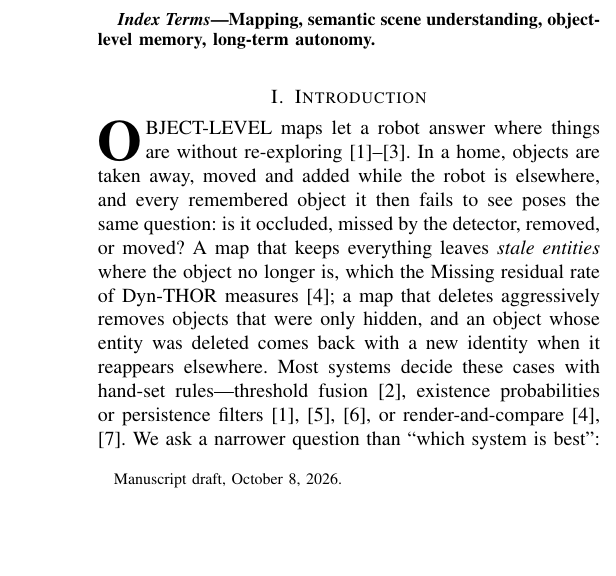
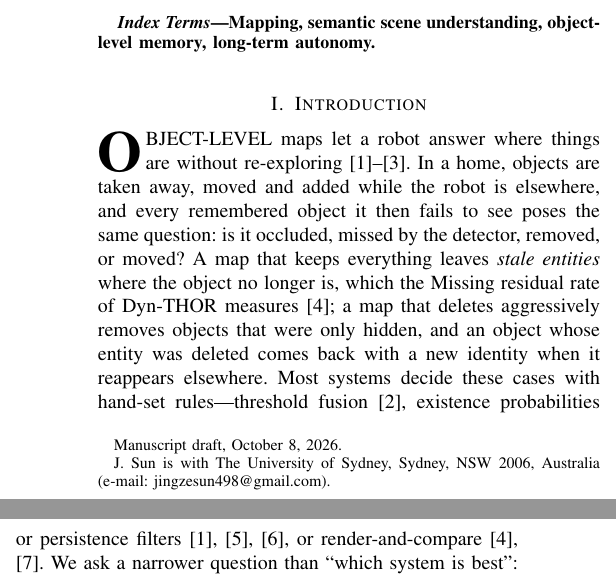
Before and after one commit to JingzeSun/Emboddied_Spatial_Memory, a LaTeX paper (paper/main.tex): part of one column of page 1 of 12 before the commit and two parts of the columns of page 1 of 12 after it, the two joined at a grey line, cut so that both start at the same text, the shorter picture padded with empty space. Compiled offline with pdfLaTeX.

Commit message:
paper(vsmt): author block -- Jingze Sun, The University of Sydney (user 2026-10-08); running head; corresponding author left to the user's decision

```diff
--- a/paper/main.tex
+++ b/paper/main.tex
@@ -25,10 +25,11 @@
 
 \title{Versioned Lifecycle Transactions for Object-Level Spatial Memory:\\ A Pre-Registered Evaluation Under Unobserved Changes}
 
-\author{\todo{author list and affiliations}%
-\thanks{Manuscript draft, \today.}}
+\author{Jingze Sun%
+\thanks{Manuscript draft, \today.}%
+\thanks{J.~Sun is with The University of Sydney, Sydney, NSW 2006, Australia (e-mail: jingzesun498@gmail.com).}}
 
-\markboth{IEEE Robotics and Automation Letters. Preprint Version. Draft}{VSMT-lean}
+\markboth{IEEE Robotics and Automation Letters. Preprint Version. Draft}{Sun: Versioned Lifecycle Transactions for Object-Level Spatial Memory}
 
 \maketitle
 
```
